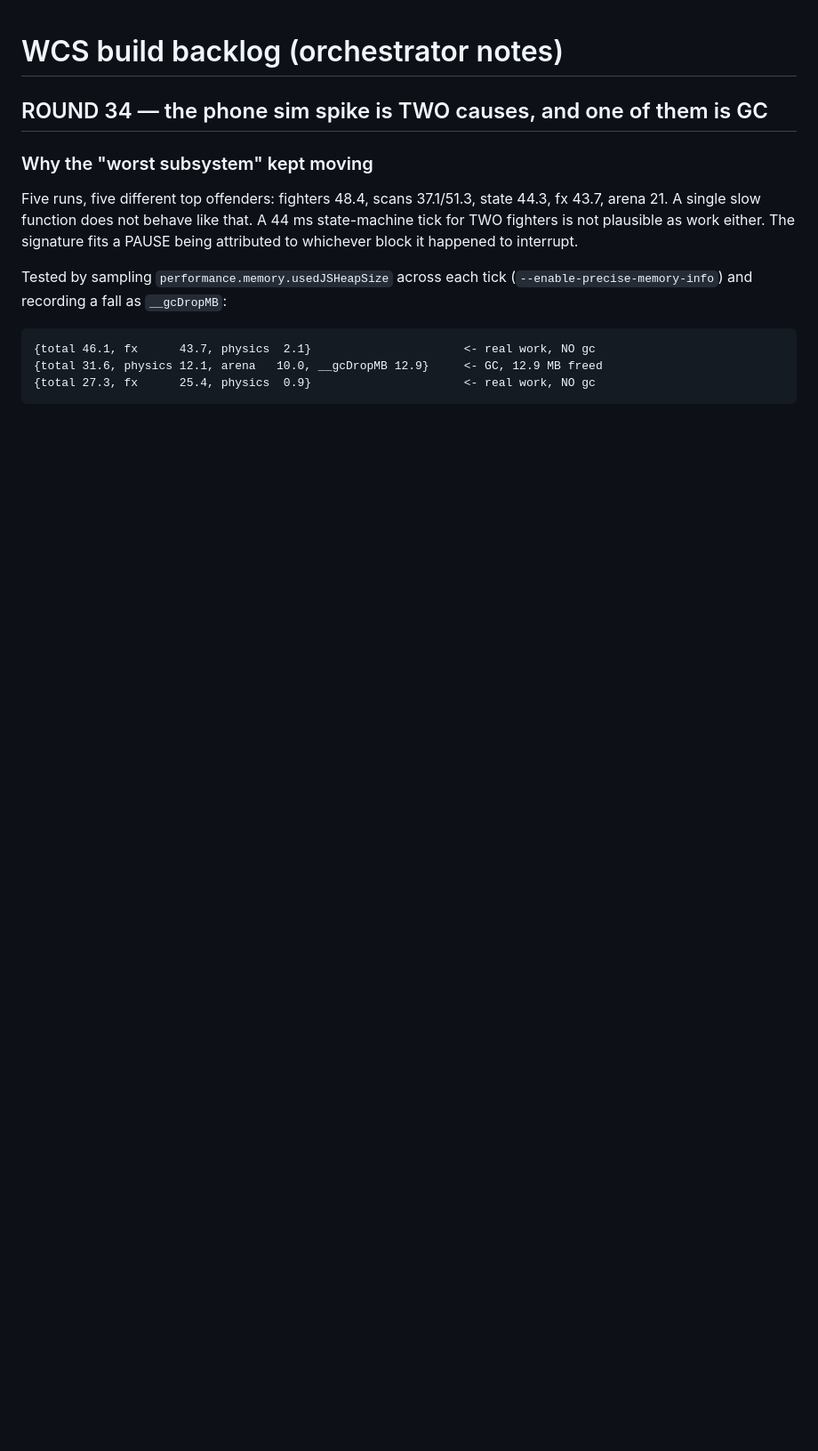
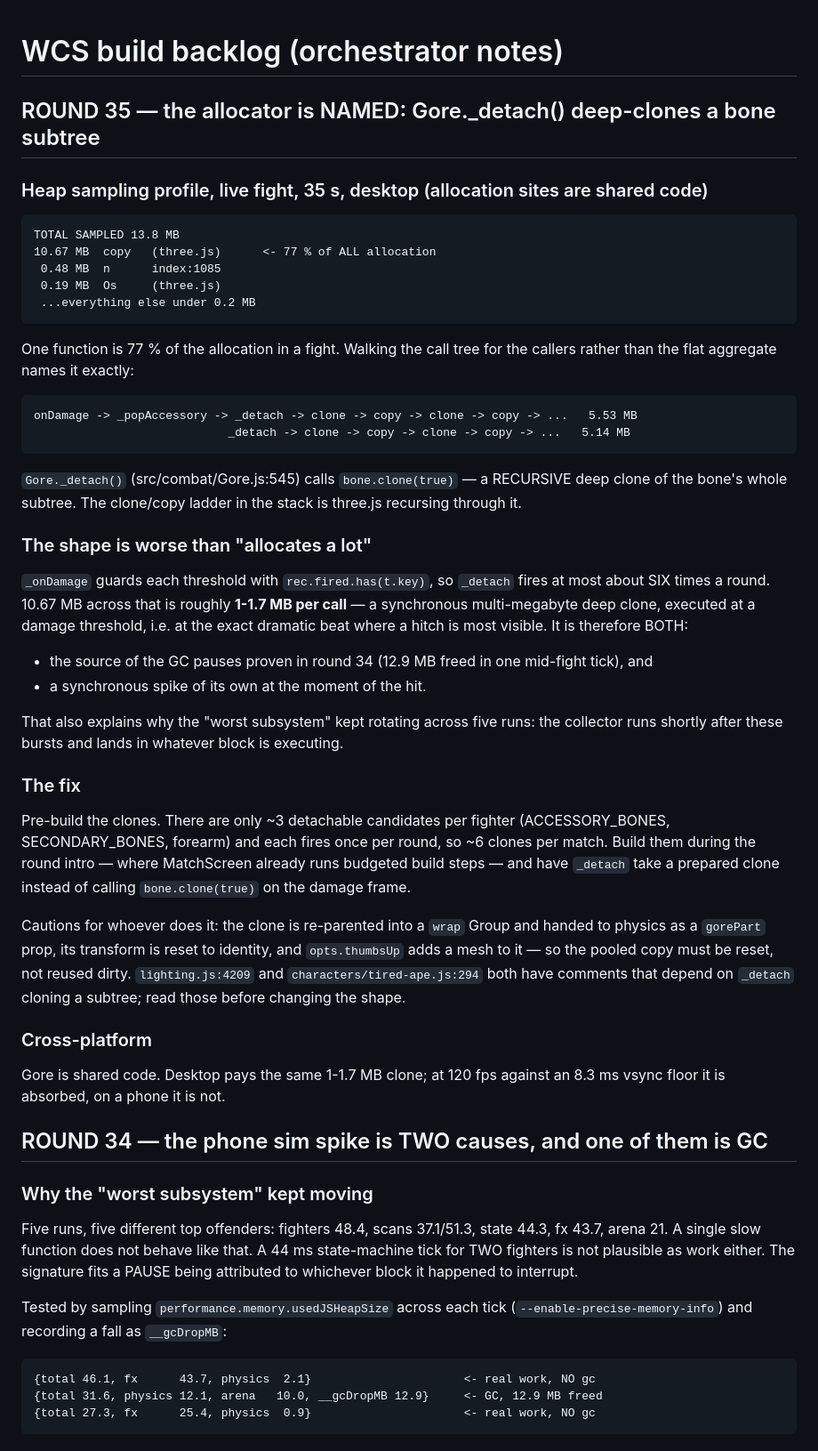
Before and after one commit to HappyTokenizing/wallyfighter, a Markdown page: BACKLOG.md, the part around the change. Shown at 89% size. Rendered like a GitHub page; blank space fills up the shorter version.

Commit message:
BACKLOG: name the allocator — Gore._detach() deep-clones a bone subtree
Heap sampling profile of a live fight (35 s, 4 KB interval): one function is
77 % of all allocation.

    TOTAL SAMPLED 13.8 MB
    10.67 MB  copy   (three.js)
     0.48 MB  n      index:1085
     ...everything else under 0.2 MB

The flat aggregate says WHAT allocates; walking the call tree for callers says
who asked for it:

    onDamage -> _popAccessory -> _detach -> clone -> copy -> clone -> ...  5.53 MB
                                _detach -> clone -> copy -> clone -> ...  5.14 MB

Gore._detach() calls bone.clone(true) — a recursive deep clone of the bone's
whole subtree; the clone/copy ladder is three.js recursing through it.

WORSE THAN "ALLOCATES A LOT". _onDamage guards each threshold with
rec.fired.has(t.key), so _detach fires at most ~6 times a round. 10.67 MB across
that is ~1-1.7 MB PER CALL: a synchronous multi-megabyte deep clone executed at a
damage threshold, i.e. exactly the dramatic beat where a hitch is most visible.
So it is both the source of round 34's proven GC pauses (12.9 MB freed in one
tick) and a synchronous spike of its own. It also explains why the worst
subsystem rotated across five runs — the collector runs after these bursts and
lands in whatever block happens to be executing.

FIX: pre-build the clones. ~3 detachable candidates per fighter, each firing once
per round, so ~6 per match. Build them during the round intro where MatchScreen
already runs budgeted build steps, and have _detach take a prepared clone rather
than cloning on the damage frame. Cautions recorded in BACKLOG: the clone is
re-parented into a wrap Group, handed to physics as a gorePart, reset to
identity, and opts.thumbsUp adds a mesh — a pooled copy must be reset, not reused
dirty. lighting.js:4209 and characters/tired-ape.js:294 both have comments that
depend on _detach cloning a subtree.

Cross-platform: gore is shared code. Desktop pays the same clone; at 120 fps
against an 8.3 ms vsync floor it is absorbed, on a phone it is not.

Analysis only, no behaviour change.

Co-Authored-By: Claude Opus 5 <noreply@anthropic.com>

```diff
--- a/BACKLOG.md
+++ b/BACKLOG.md
@@ -1,4 +1,53 @@
 # WCS build backlog (orchestrator notes)
+
+## ROUND 35 — the allocator is NAMED: Gore._detach() deep-clones a bone subtree
+
+### Heap sampling profile, live fight, 35 s, desktop (allocation sites are shared code)
+
+    TOTAL SAMPLED 13.8 MB
+    10.67 MB  copy   (three.js)      <- 77 % of ALL allocation
+     0.48 MB  n      index:1085
+     0.19 MB  Os     (three.js)
+     ...everything else under 0.2 MB
+
+One function is 77 % of the allocation in a fight. Walking the call tree for the callers
+rather than the flat aggregate names it exactly:
+
+    onDamage -> _popAccessory -> _detach -> clone -> copy -> clone -> copy -> ...   5.53 MB
+                                _detach -> clone -> copy -> clone -> copy -> ...   5.14 MB
+
+`Gore._detach()` (src/combat/Gore.js:545) calls `bone.clone(true)` — a RECURSIVE deep clone of
+the bone's whole subtree. The clone/copy ladder in the stack is three.js recursing through it.
+
+### The shape is worse than "allocates a lot"
+
+`_onDamage` guards each threshold with `rec.fired.has(t.key)`, so `_detach` fires at most about
+SIX times a round. 10.67 MB across that is roughly **1-1.7 MB per call** — a synchronous
+multi-megabyte deep clone, executed at a damage threshold, i.e. at the exact dramatic beat
+where a hitch is most visible. It is therefore BOTH:
+  - the source of the GC pauses proven in round 34 (12.9 MB freed in one mid-fight tick), and
+  - a synchronous spike of its own at the moment of the hit.
+
+That also explains why the "worst subsystem" kept rotating across five runs: the collector runs
+shortly after these bursts and lands in whatever block is executing.
+
+### The fix
+
+Pre-build the clones. There are only ~3 detachable candidates per fighter (ACCESSORY_BONES,
+SECONDARY_BONES, forearm) and each fires once per round, so ~6 clones per match. Build them
+during the round intro — where MatchScreen already runs budgeted build steps — and have
+`_detach` take a prepared clone instead of calling `bone.clone(true)` on the damage frame.
+
+Cautions for whoever does it: the clone is re-parented into a `wrap` Group and handed to
+physics as a `gorePart` prop, its transform is reset to identity, and `opts.thumbsUp` adds a
+mesh to it — so the pooled copy must be reset, not reused dirty. `lighting.js:4209` and
+`characters/tired-ape.js:294` both have comments that depend on `_detach` cloning a subtree;
+read those before changing the shape.
+
+### Cross-platform
+Gore is shared code. Desktop pays the same 1-1.7 MB clone; at 120 fps against an 8.3 ms vsync
+floor it is absorbed, on a phone it is not.
+
 
 ## ROUND 34 — the phone sim spike is TWO causes, and one of them is GC
 
```
